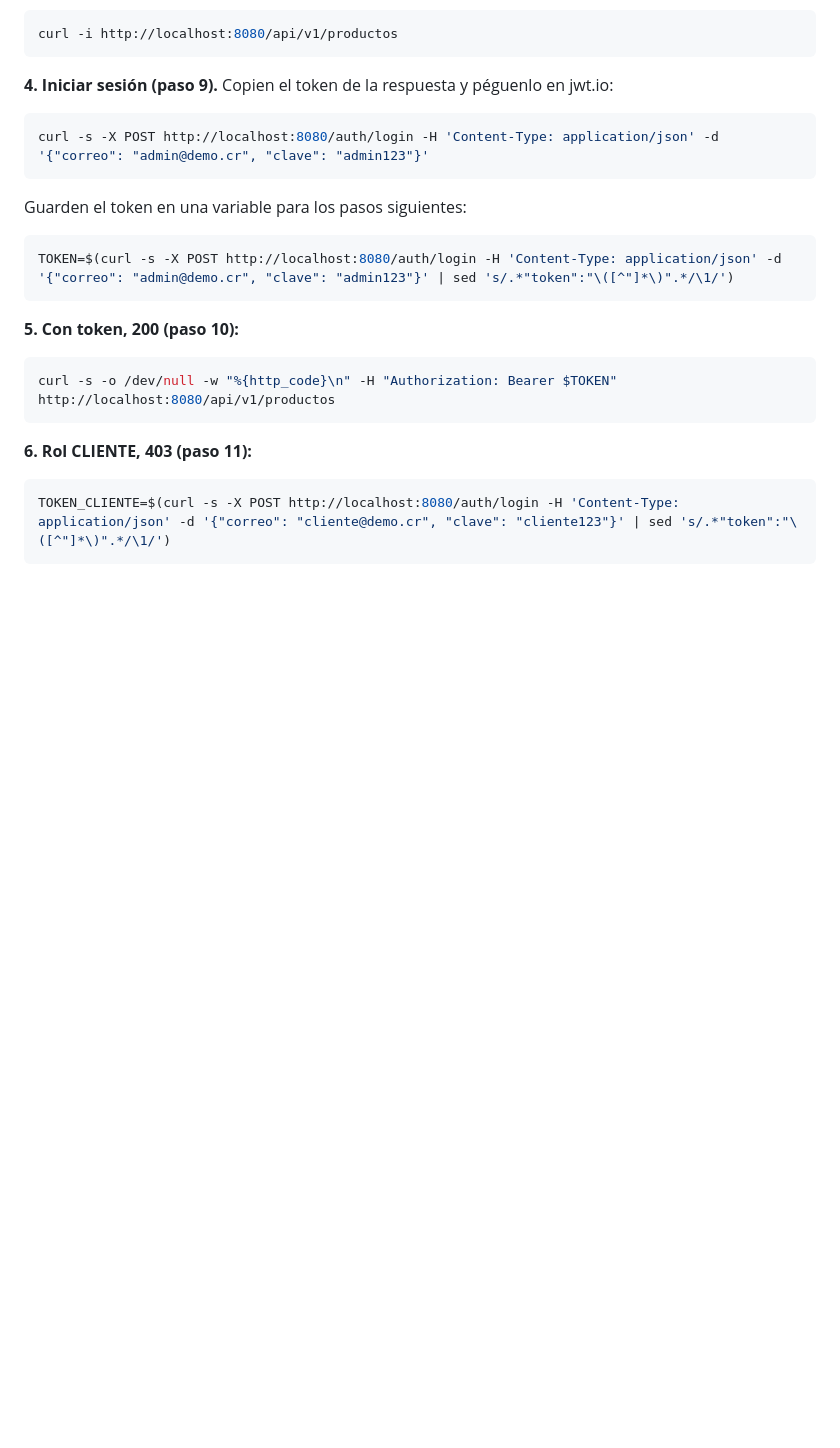
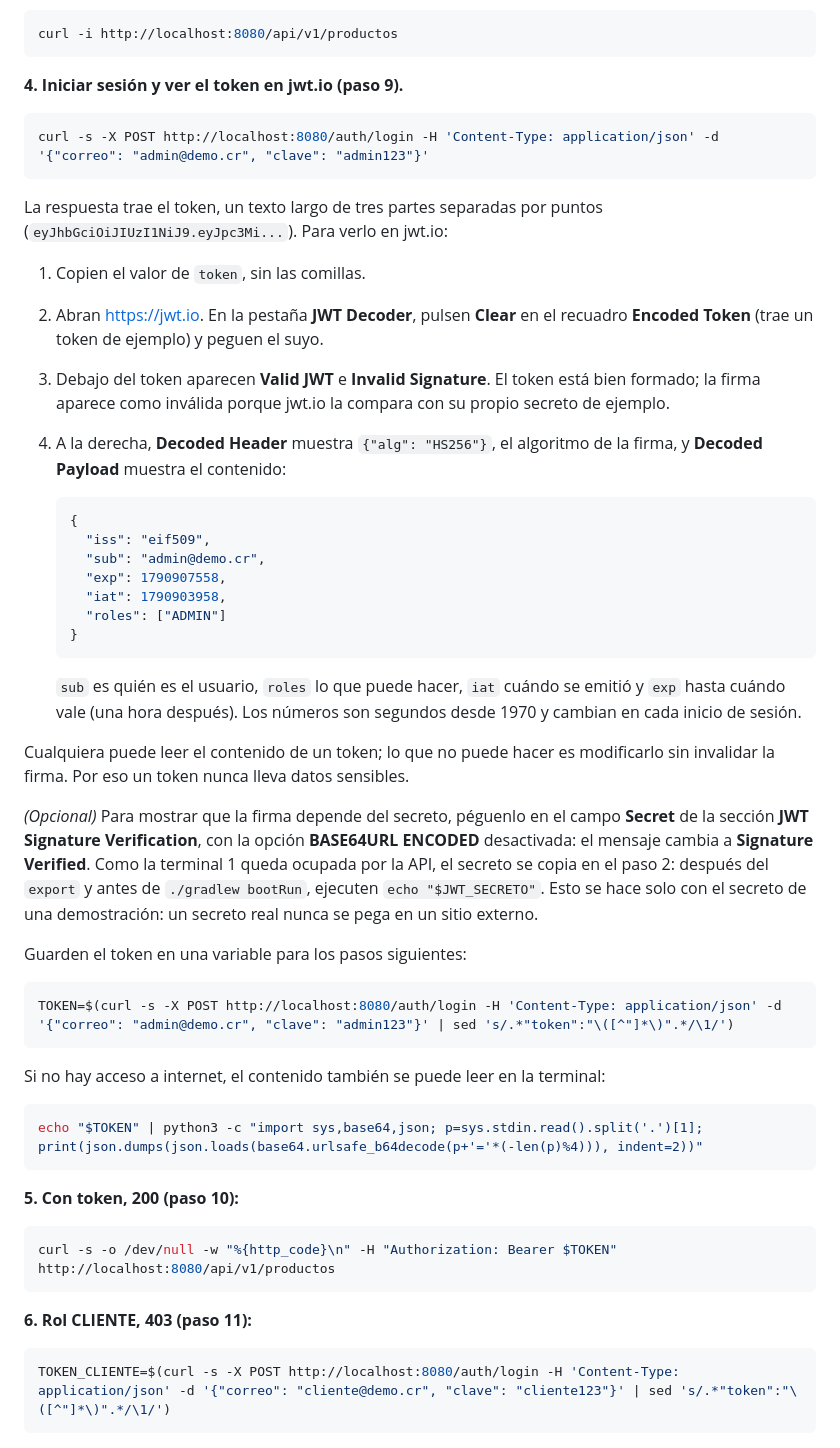
Before and after one commit to adriangarro/eif509-demo-sesion11, a Markdown page: README.md, the part around the change. GitHub-like rendering; blank space fills up the shorter version.

Commit message:
README: cómo leer el token en jwt.io y verificar la firma con el secreto
Co-Authored-By: Claude Opus 5.5 <noreply@anthropic.com>

````diff
--- a/README.md
+++ b/README.md
@@ -190,17 +190,62 @@ git switch main && export JWT_SECRETO=$(openssl rand -base64 48) && ./gradlew bo
 curl -i http://localhost:8080/api/v1/productos
 ```
 
-**4. Iniciar sesión (paso 9).** Copien el token de la respuesta y péguenlo
-en jwt.io:
+**4. Iniciar sesión y ver el token en jwt.io (paso 9).**
 
 ```bash
 curl -s -X POST http://localhost:8080/auth/login -H 'Content-Type: application/json' -d '{"correo": "admin@demo.cr", "clave": "admin123"}'
 ```
 
+La respuesta trae el token, un texto largo de tres partes separadas por
+puntos (`eyJhbGciOiJIUzI1NiJ9.eyJpc3Mi...`). Para verlo en jwt.io:
+
+1. Copien el valor de `token`, sin las comillas.
+2. Abran [https://jwt.io](https://jwt.io). En la pestaña **JWT Decoder**,
+   pulsen **Clear** en el recuadro **Encoded Token** (trae un token de
+   ejemplo) y peguen el suyo.
+3. Debajo del token aparecen **Valid JWT** e **Invalid Signature**. El
+   token está bien formado; la firma aparece como inválida porque jwt.io
+   la compara con su propio secreto de ejemplo.
+4. A la derecha, **Decoded Header** muestra `{"alg": "HS256"}`, el
+   algoritmo de la firma, y **Decoded Payload** muestra el contenido:
+
+   ```json
+   {
+     "iss": "eif509",
+     "sub": "admin@demo.cr",
+     "exp": 1790907558,
+     "iat": 1790903958,
+     "roles": ["ADMIN"]
+   }
+   ```
+
+   `sub` es quién es el usuario, `roles` lo que puede hacer, `iat` cuándo
+   se emitió y `exp` hasta cuándo vale (una hora después). Los números son
+   segundos desde 1970 y cambian en cada inicio de sesión.
+
+Cualquiera puede leer el contenido de un token; lo que no puede hacer es
+modificarlo sin invalidar la firma. Por eso un token nunca lleva datos
+sensibles.
+
+*(Opcional)* Para mostrar que la firma depende del secreto, péguenlo en
+el campo **Secret** de la sección **JWT Signature Verification**, con la
+opción **BASE64URL ENCODED** desactivada: el mensaje cambia a **Signature
+Verified**. Como la terminal 1 queda ocupada por la API, el secreto se
+copia en el paso 2: después del `export` y antes de `./gradlew bootRun`,
+ejecuten `echo "$JWT_SECRETO"`. Esto se hace solo con el secreto
+de una demostración: un secreto real nunca se pega en un sitio externo.
+
 Guarden el token en una variable para los pasos siguientes:
 
 ```bash
 TOKEN=$(curl -s -X POST http://localhost:8080/auth/login -H 'Content-Type: application/json' -d '{"correo": "admin@demo.cr", "clave": "admin123"}' | sed 's/.*"token":"\([^"]*\)".*/\1/')
+```
+
+Si no hay acceso a internet, el contenido también se puede leer en la
+terminal:
+
+```bash
+echo "$TOKEN" | python3 -c "import sys,base64,json; p=sys.stdin.read().split('.')[1]; print(json.dumps(json.loads(base64.urlsafe_b64decode(p+'='*(-len(p)%4))), indent=2))"
 ```
 
 **5. Con token, 200 (paso 10):**
````
